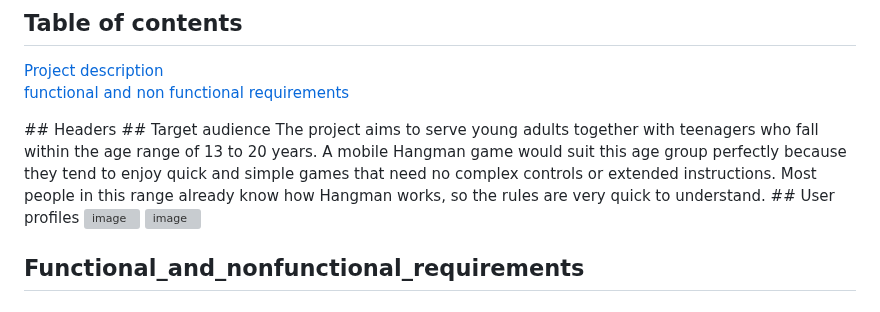
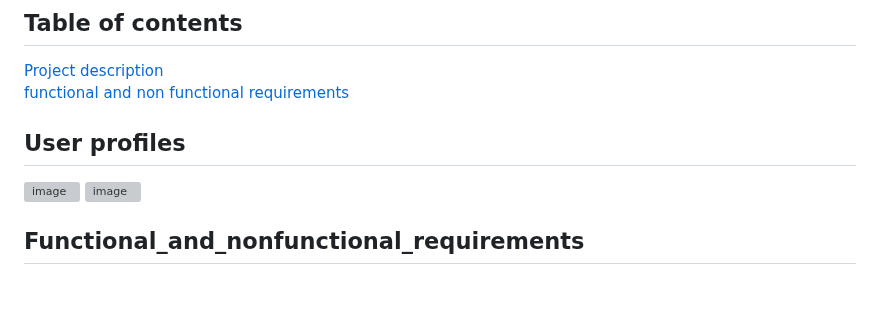
Before and after one commit to rayray-06/Project_Hangman_Assignment, a Markdown page: README.md, the part around the change. GitHub-like rendering; grey boxes are pictures that could not be loaded.

Commit message:
Refactor README by cleaning up headers and audience info
Removed redundant header sections and clarified target audience description.

```diff
--- a/README.md
+++ b/README.md
@@ -9,11 +9,8 @@ This project is a mobile-compatible, multiplayer version of the classic Hangman
 
 <a name="Project description"/>
 <a name="Functional_and_non_functional_requirements"/>
-<a name="headers"/>
-<a name="headers"/>
-## Headers
-## Target audience
-The project aims to serve young adults together with teenagers who fall within the age range of 13 to 20 years. A mobile Hangman game would suit this age group perfectly because they tend to enjoy quick and simple games that need no complex controls or extended instructions. Most people in this range already know how Hangman works, so the rules are very quick to understand.
+
+
 ## User profiles
 <img width="567" height="362" alt="image" src="https://github.com/user-attachments/assets/d72b5e51-d698-4501-9d20-0f297d0b4d60" />
 <img width="686" height="564" alt="image" src="https://github.com/user-attachments/assets/a8e107db-35f4-4ecd-ab16-9053390d058e" />
```
